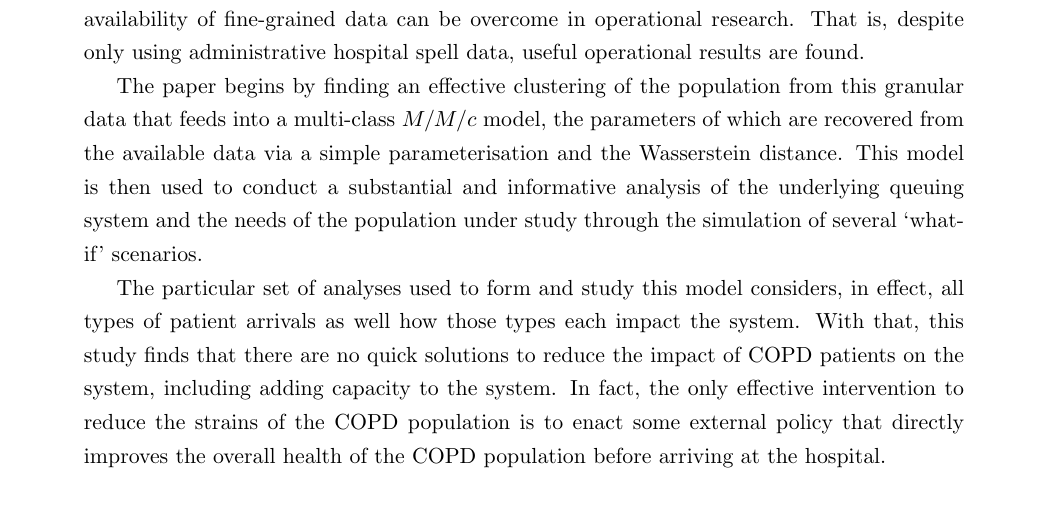
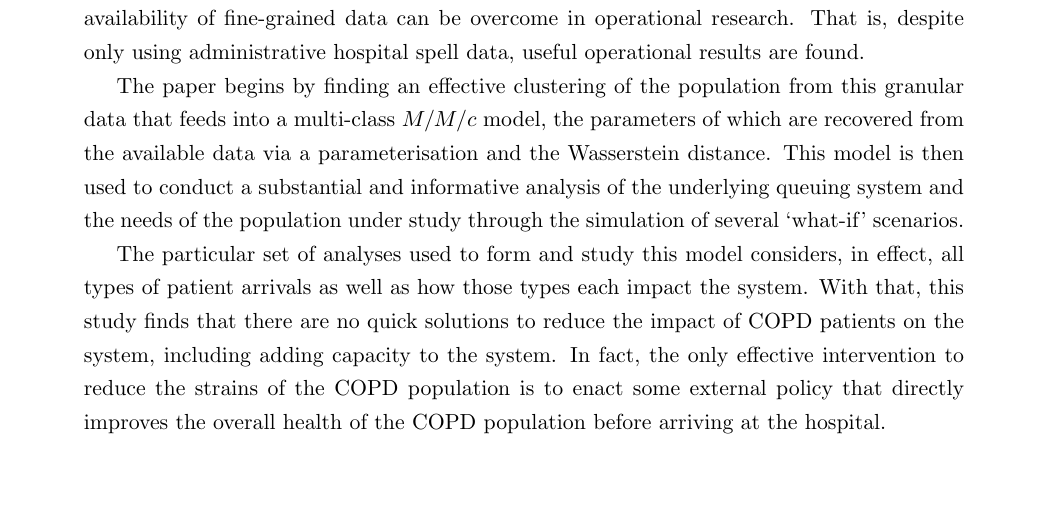
Before and after one commit to daffidwilde/copd-paper, a LaTeX paper (main.tex, which reads sections/abstract.tex): part of page 1 of 27, cut so that both start at the same text, the shorter picture padded with empty space. Compiled offline with pdfLaTeX.

Commit message:
Apply suggestions from VK code review
Co-authored-by: Vince Knight <vincent.knight@gmail.com>

```diff
--- a/sections/abstract.tex
+++ b/sections/abstract.tex
@@ -12,14 +12,14 @@
 
     The paper begins by finding an effective clustering of the population from
     this granular data that feeds into a multi-class \(M/M/c\) model, the
-    parameters of which are recovered from the available data via a simple
+    parameters of which are recovered from the available data via a
     parameterisation and the Wasserstein distance. This model is then used to
     conduct a substantial and informative analysis of the underlying queuing
     system and the needs of the population under study through the simulation of
     several `what-if' scenarios.
 
     The particular set of analyses used to form and study this model
-    considers, in effect, all types of patient arrivals as well how those types
+    considers, in effect, all types of patient arrivals as well as how those types
     each impact the system. With that, this study finds that there are no quick
     solutions to reduce the impact of COPD patients on the system, including
     adding capacity to the system. In fact, the only effective intervention to
```
